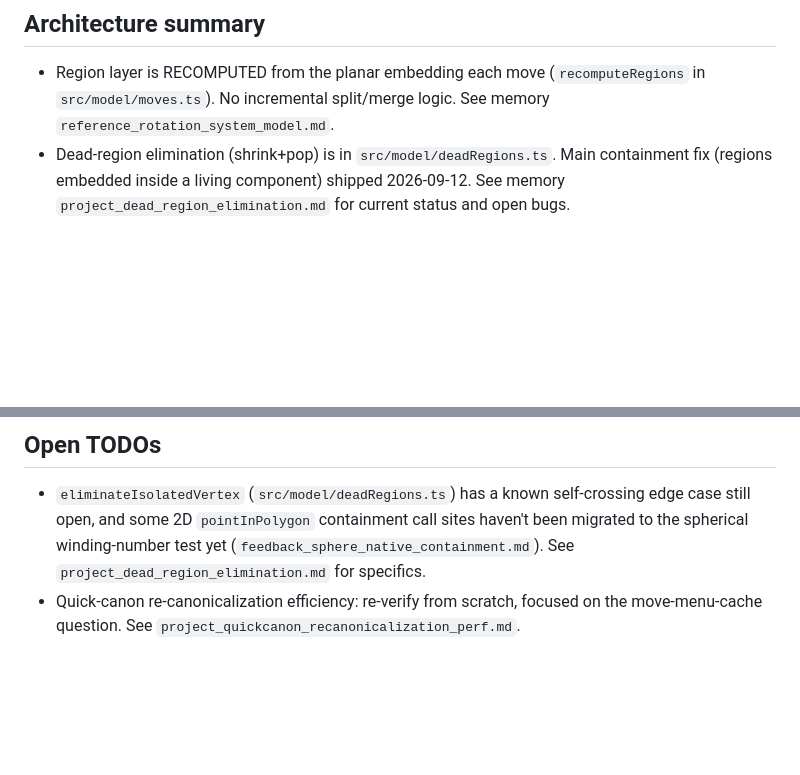
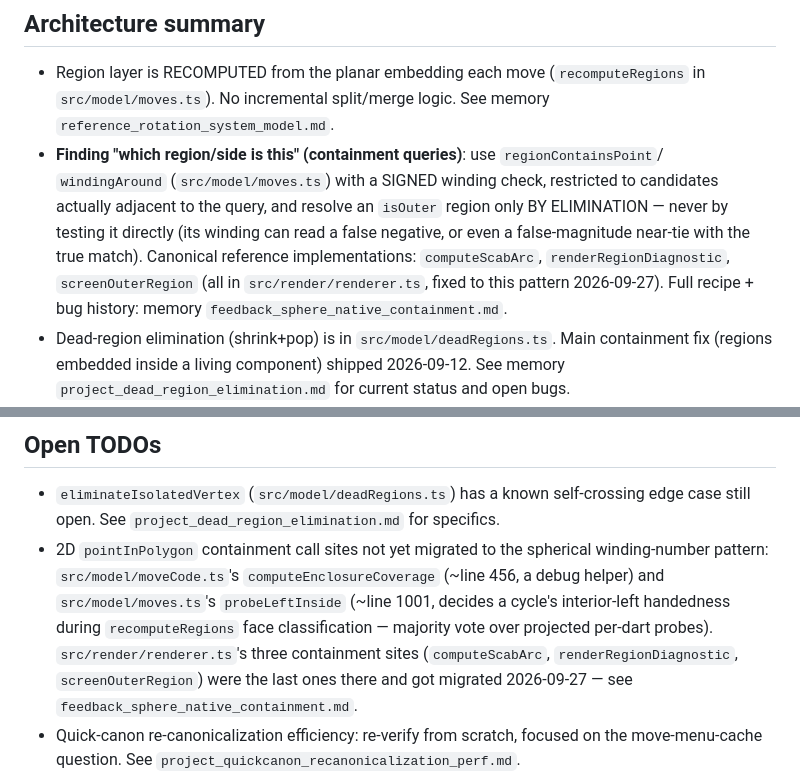
Before and after one commit to Shue-String/Browser_Sprouts, a Markdown page: notes/HANDOFF.md, 2 parts joined by grey strips. Drawn GitHub-style; blank space fills up the shorter version.

Commit message:
Document the canonical region/side containment pattern in repo notes
Point FUNCTIONS.md and HANDOFF.md at computeScabArc/renderRegionDiagnostic/
screenOuterRegion as the reference implementations for "which region/side is
this" queries (signed windingAround, outer region by elimination only), and
narrow the pointInPolygon migration TODO to the two call sites still open.

Co-Authored-By: Claude Sonnet 5 <noreply@anthropic.com>

```diff
--- a/notes/HANDOFF.md
+++ b/notes/HANDOFF.md
@@ -10,6 +10,13 @@ instead of Claude re-deriving it from memory files or grep each time.
 ## Architecture summary
 - Region layer is RECOMPUTED from the planar embedding each move (`recomputeRegions` in
   `src/model/moves.ts`). No incremental split/merge logic. See memory `reference_rotation_system_model.md`.
+- **Finding "which region/side is this" (containment queries)**: use `regionContainsPoint`/
+  `windingAround` (`src/model/moves.ts`) with a SIGNED winding check, restricted to candidates
+  actually adjacent to the query, and resolve an `isOuter` region only BY ELIMINATION — never by
+  testing it directly (its winding can read a false negative, or even a false-magnitude near-tie
+  with the true match). Canonical reference implementations: `computeScabArc`,
+  `renderRegionDiagnostic`, `screenOuterRegion` (all in `src/render/renderer.ts`, fixed to this
+  pattern 2026-09-27). Full recipe + bug history: memory `feedback_sphere_native_containment.md`.
 - Dead-region elimination (shrink+pop) is in `src/model/deadRegions.ts`. Main containment fix
   (regions embedded inside a living component) shipped 2026-09-12. See memory
   `project_dead_region_elimination.md` for current status and open bugs.
@@ -33,9 +40,14 @@ instead of Claude re-deriving it from memory files or grep each time.
 
 ## Open TODOs
 - `eliminateIsolatedVertex` (`src/model/deadRegions.ts`) has a known self-crossing edge case still
-  open, and some 2D `pointInPolygon` containment call sites haven't been migrated to the spherical
-  winding-number test yet (`feedback_sphere_native_containment.md`). See
-  `project_dead_region_elimination.md` for specifics.
+  open. See `project_dead_region_elimination.md` for specifics.
+- 2D `pointInPolygon` containment call sites not yet migrated to the spherical winding-number
+  pattern: `src/model/moveCode.ts`'s `computeEnclosureCoverage` (~line 456, a debug helper) and
+  `src/model/moves.ts`'s `probeLeftInside` (~line 1001, decides a cycle's interior-left handedness
+  during `recomputeRegions` face classification — majority vote over projected per-dart probes).
+  `src/render/renderer.ts`'s three containment sites (`computeScabArc`, `renderRegionDiagnostic`,
+  `screenOuterRegion`) were the last ones there and got migrated 2026-09-27 — see
+  `feedback_sphere_native_containment.md`.
 - Quick-canon re-canonicalization efficiency: re-verify from scratch, focused on the move-menu-cache
   question. See `project_quickcanon_recanonicalization_perf.md`.
 - Optimal-play game trees: fetch unrestricted `maxMoves` for 12/16-spot starts. Not urgent. See
```
Also changed, not shown: notes/FUNCTIONS.md (+12 -1 lines).
